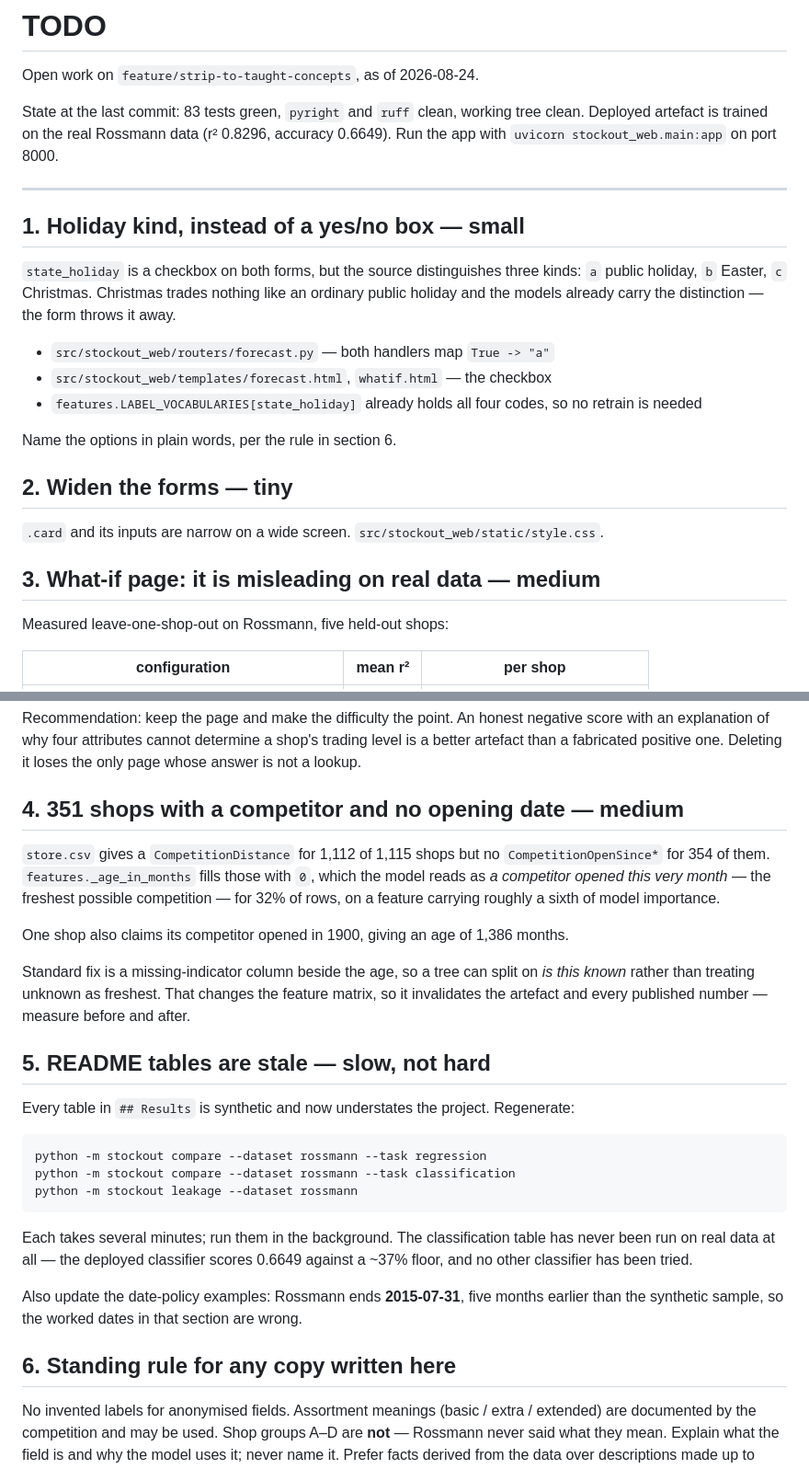
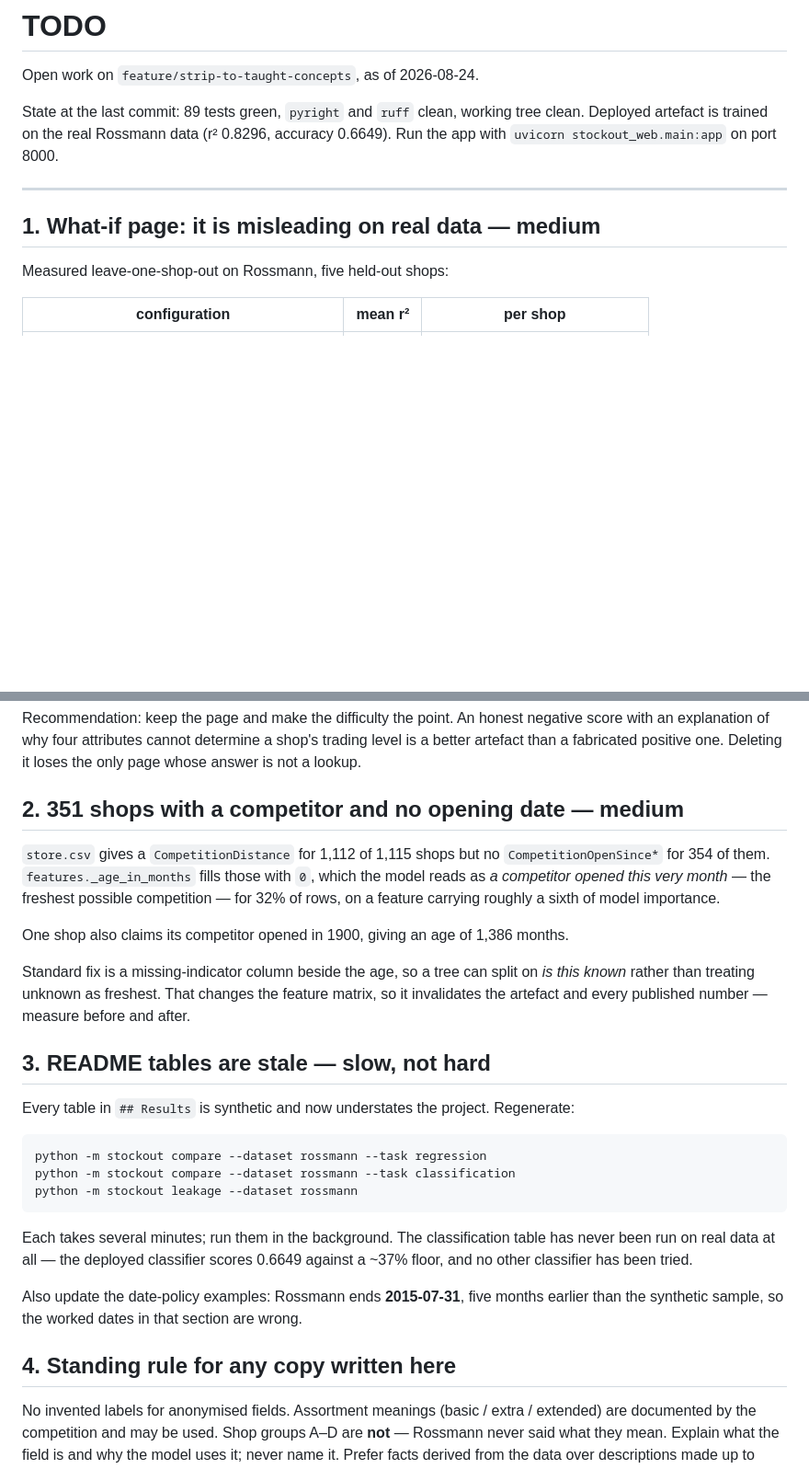
Before and after one commit to Surge77/stockout, a Markdown page: TODO.md, 2 parts joined by grey strips. Shown at 92% size. Drawn GitHub-style; blank space fills up the shorter version.

Commit message:
docs: two items off the list
Holiday kind and form width are done. Renumbered what remains, and the
section-6 cross-reference with it.

Claude-Session: https://claude.ai/code/session_017ufq9CKW7AhYEeQa3jRVm3

```diff
--- a/TODO.md
+++ b/TODO.md
@@ -2,30 +2,13 @@
 
 Open work on `feature/strip-to-taught-concepts`, as of 2026-08-24.
 
-State at the last commit: 83 tests green, `pyright` and `ruff` clean, working tree clean.
+State at the last commit: 89 tests green, `pyright` and `ruff` clean, working tree clean.
 Deployed artefact is trained on the real Rossmann data (r² 0.8296, accuracy 0.6649).
 Run the app with `uvicorn stockout_web.main:app` on port 8000.
 
 ---
 
-## 1. Holiday kind, instead of a yes/no box — small
-
-`state_holiday` is a checkbox on both forms, but the source distinguishes three kinds:
-`a` public holiday, `b` Easter, `c` Christmas. Christmas trades nothing like an ordinary
-public holiday and the models already carry the distinction — the form throws it away.
-
-- `src/stockout_web/routers/forecast.py` — both handlers map `True -> "a"`
-- `src/stockout_web/templates/forecast.html`, `whatif.html` — the checkbox
-- `features.LABEL_VOCABULARIES[state_holiday]` already holds all four codes, so no
-  retrain is needed
-
-Name the options in plain words, per the rule in section 6.
-
-## 2. Widen the forms — tiny
-
-`.card` and its inputs are narrow on a wide screen. `src/stockout_web/static/style.css`.
-
-## 3. What-if page: it is misleading on real data — medium
+## 1. What-if page: it is misleading on real data — medium
 
 Measured leave-one-shop-out on Rossmann, five held-out shops:
 
@@ -52,7 +35,7 @@ with an explanation of why four attributes cannot determine a shop's trading lev
 better artefact than a fabricated positive one. Deleting it loses the only page whose
 answer is not a lookup.
 
-## 4. 351 shops with a competitor and no opening date — medium
+## 2. 351 shops with a competitor and no opening date — medium
 
 `store.csv` gives a `CompetitionDistance` for 1,112 of 1,115 shops but no
 `CompetitionOpenSince*` for 354 of them. `features._age_in_months` fills those with `0`,
@@ -65,7 +48,7 @@ Standard fix is a missing-indicator column beside the age, so a tree can split o
 known* rather than treating unknown as freshest. That changes the feature matrix, so it
 invalidates the artefact and every published number — measure before and after.
 
-## 5. README tables are stale — slow, not hard
+## 3. README tables are stale — slow, not hard
 
 Every table in `## Results` is synthetic and now understates the project. Regenerate:
 
@@ -82,7 +65,7 @@ and no other classifier has been tried.
 Also update the date-policy examples: Rossmann ends **2015-07-31**, five months earlier
 than the synthetic sample, so the worked dates in that section are wrong.
 
-## 6. Standing rule for any copy written here
+## 4. Standing rule for any copy written here
 
 No invented labels for anonymised fields. Assortment meanings (basic / extra / extended)
 are documented by the competition and may be used. Shop groups A–D are **not** — Rossmann
```
